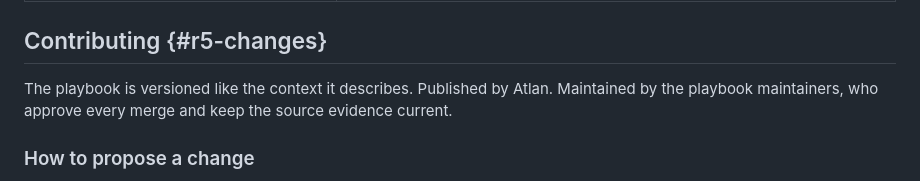
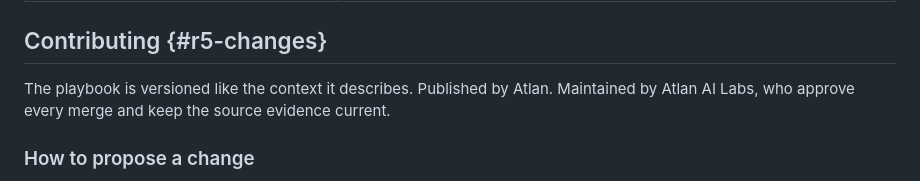
Before and after one commit to atlanai/analytics-playbook, a Markdown page: chapters/r5-tooling.md, the part around the change. Drawn GitHub-style.

```diff
--- a/chapters/r5-tooling.md
+++ b/chapters/r5-tooling.md
@@ -49,7 +49,7 @@ Every external source the book draws on. Any number quoted is the source's own.
 
 ## Contributing {#r5-changes}
 
-The playbook is versioned like the context it describes. Published by Atlan. Maintained by the playbook maintainers, who approve every merge and keep the source evidence current.
+The playbook is versioned like the context it describes. Published by Atlan. Maintained by Atlan AI Labs, who approve every merge and keep the source evidence current.
 
 ### How to propose a change
 
```
Also changed, not shown: README.md (+1 -1 lines), chapters/00-start.md (+1 -1 lines).
